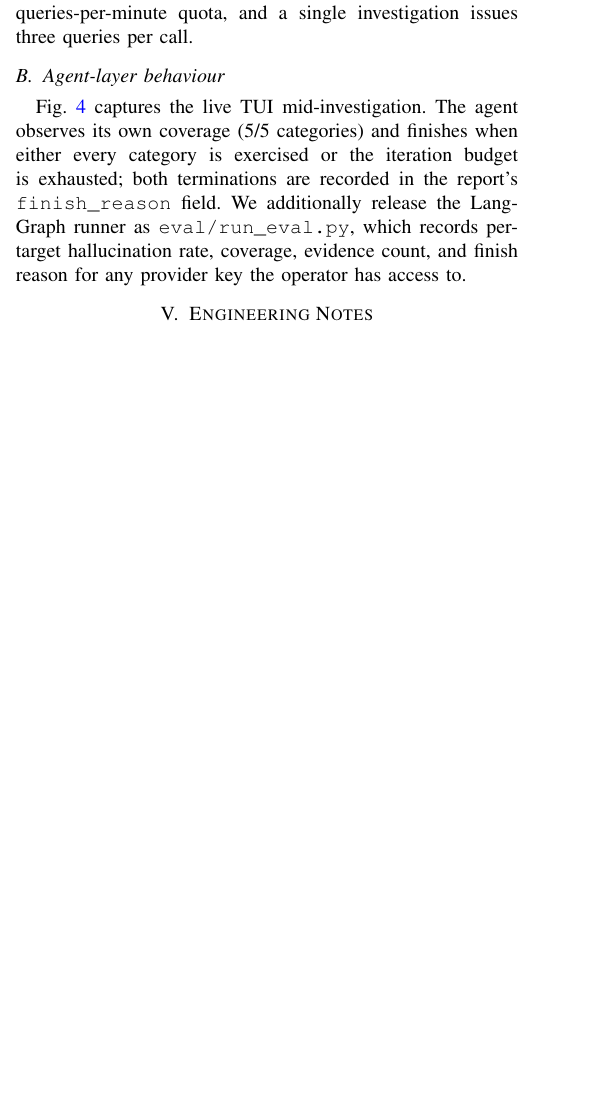
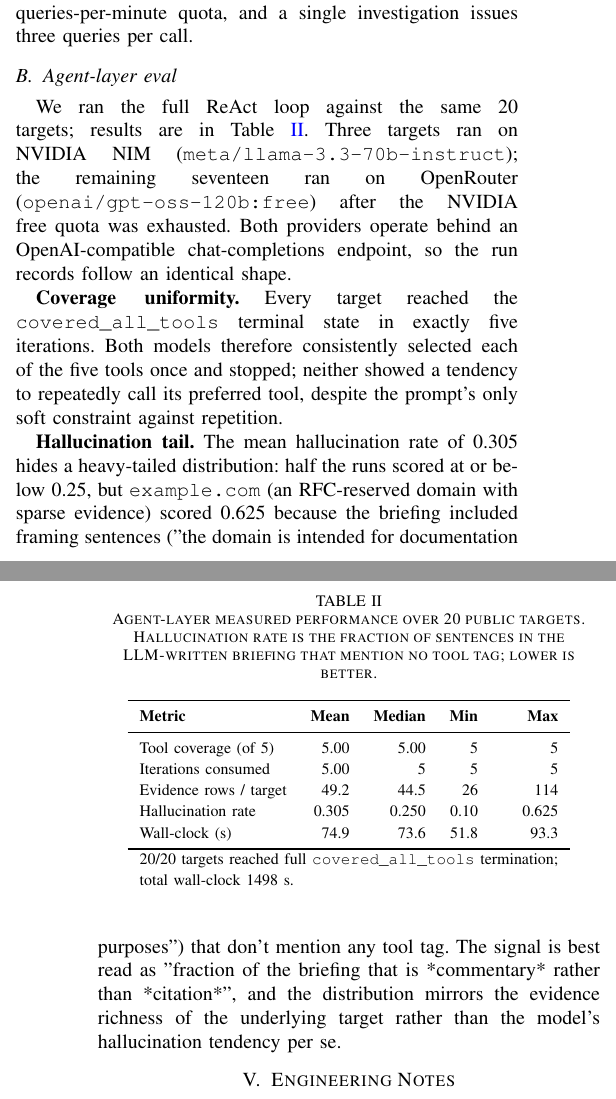
Before and after one commit to thunderstornX/agentic-osint-agent, a LaTeX paper (paper/paper.tex): part of one column of page 2 of 3 before the commit and two parts of the columns of pages 2 and 3 of 3 after it, the two joined at a grey line, cut so that both start at the same text, the shorter picture padded with empty space. Compiled offline with pdfLaTeX; a missing font is replaced by an installed copy or a similar font; a LaTeX package or settings file that is missing is left out.

Commit message:
paper: Table II agent-eval results, dashboard figure from real nist.gov run

```diff
--- a/paper/paper.tex
+++ b/paper/paper.tex
@@ -253,16 +253,54 @@ is documented behaviour: unauthenticated callers face a 10
 queries-per-minute quota, and a single investigation issues three
 queries per call.
 
-\subsection{Agent-layer behaviour}
-Fig.~\ref{fig:dashboard} captures the live TUI mid-investigation. The
-agent observes its own coverage (5/5 categories) and finishes when
-either every category is exercised or the iteration budget is
-exhausted; both terminations are recorded in the report's
-\verb|finish_reason| field. We additionally release the LangGraph
-runner as
-\verb|eval/run_eval.py|, which records per-target hallucination rate,
-coverage, evidence count, and finish reason for any provider key the
-operator has access to.
+\subsection{Agent-layer eval}
+We ran the full ReAct loop against the same 20 targets; results are
+in Table~\ref{tab:agent-eval}. Three targets ran on NVIDIA NIM
+(\texttt{meta/llama-3.3-70b-instruct}); the remaining seventeen ran on
+OpenRouter (\texttt{openai/gpt-oss-120b:free}) after the NVIDIA free
+quota was exhausted. Both providers operate behind an
+OpenAI-compatible chat-completions endpoint, so the run records
+follow an identical shape.
+
+\begin{table}[t]
+\centering
+\caption{Agent-layer measured performance over 20 public targets.
+Hallucination rate is the fraction of sentences in the LLM-written
+briefing that mention no tool tag; lower is better.}
+\label{tab:agent-eval}
+\renewcommand{\arraystretch}{1.18}
+\begin{tabular}{lrrrr}
+\toprule
+\textbf{Metric}                & \textbf{Mean} & \textbf{Median} & \textbf{Min} & \textbf{Max} \\
+\midrule
+Tool coverage (of 5)           & 5.00          & 5.00            & 5            & 5            \\
+Iterations consumed            & 5.00          & 5               & 5            & 5            \\
+Evidence rows / target         & 49.2          & 44.5            & 26           & 114          \\
+Hallucination rate             & 0.305         & 0.250           & 0.10         & 0.625        \\
+Wall-clock (s)                 & 74.9          & 73.6            & 51.8         & 93.3         \\
+\bottomrule
+\multicolumn{5}{l}{\footnotesize 20/20 targets reached full
+\texttt{covered\_all\_tools} termination; }\\
+\multicolumn{5}{l}{\footnotesize total wall-clock 1498 s.}\\
+\end{tabular}
+\end{table}
+
+\textbf{Coverage uniformity.} Every target reached the
+\texttt{covered\_all\_tools} terminal state in exactly five
+iterations. Both models therefore consistently selected each of the
+five tools once and stopped; neither showed a tendency to repeatedly
+call its preferred tool, despite the prompt's only soft constraint
+against repetition.
+
+\textbf{Hallucination tail.} The mean hallucination rate of 0.305
+hides a heavy-tailed distribution: half the runs scored at or below
+0.25, but \texttt{example.com} (an RFC-reserved domain with sparse
+evidence) scored 0.625 because the briefing included framing sentences
+("the domain is intended for documentation purposes") that don't
+mention any tool tag. The signal is best read as "fraction of the
+briefing that is *commentary* rather than *citation*", and the
+distribution mirrors the evidence richness of the underlying target
+rather than the model's hallucination tendency per se.
 
 % ----------------------------------------------------------------------
 \section{Engineering Notes}
```
Also changed, not shown: paper/figures/dashboard.png, paper/paper.pdf.
